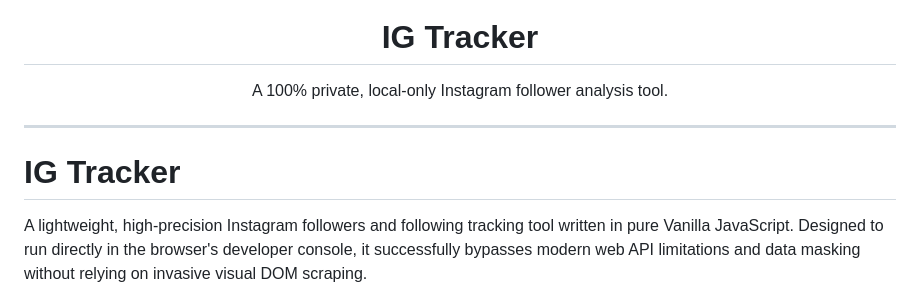
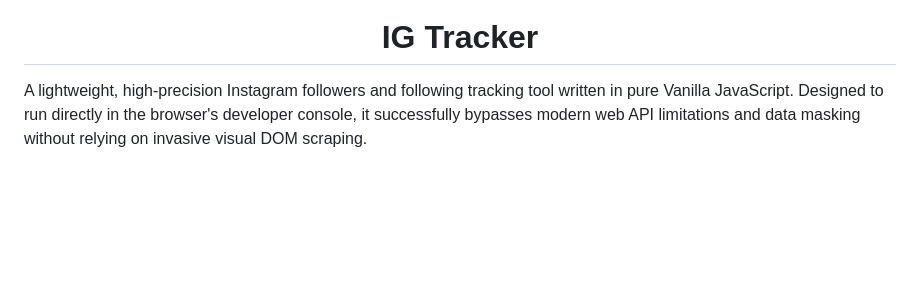
Before and after one commit to Xohnol/ig-tracker, a Markdown page: README.md, the part around the change. Drawn GitHub-style; blank space fills up the shorter version.

```diff
--- a/README.md
+++ b/README.md
@@ -3,13 +3,6 @@
 </p>
 
 <h1 align="center">IG Tracker</h1>
-
-<p align="center">
-  A 100% private, local-only Instagram follower analysis tool.
-</p>
-
----
-# IG Tracker
 
 A lightweight, high-precision Instagram followers and following tracking tool written in pure Vanilla JavaScript. Designed to run directly in the browser's developer console, it successfully bypasses modern web API limitations and data masking without relying on invasive visual DOM scraping.
 
```
